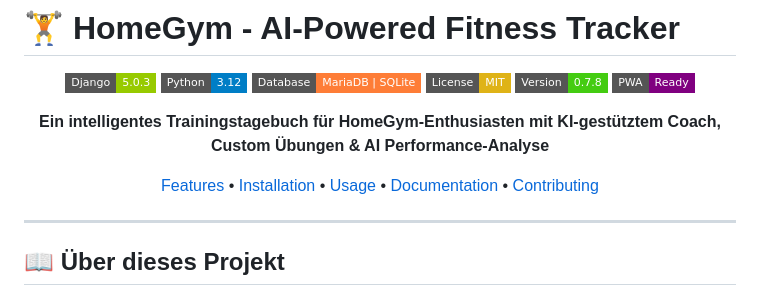
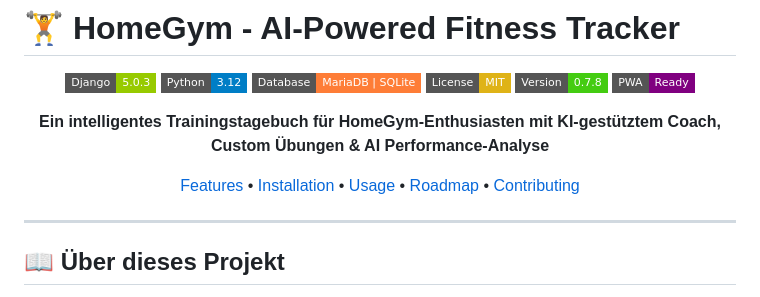
Before and after one commit to leratos/Berry-Gym, a Markdown page: README.md, the part around the change. Drawn GitHub-style; badges without logos.

Commit message:
fix: Replace broken Documentation link with Roadmap link in README

```diff
--- a/README.md
+++ b/README.md
@@ -11,7 +11,7 @@
 
 **Ein intelligentes Trainingstagebuch für HomeGym-Enthusiasten mit KI-gestütztem Coach, Custom Übungen & AI Performance-Analyse**
 
-[Features](#-features) • [Installation](#-installation) • [Usage](#-usage) • [Documentation](#-documentation) • [Contributing](#-contributing)
+[Features](#-features) • [Installation](#-installation) • [Usage](#-usage) • [Roadmap](#-roadmap--known-limitations) • [Contributing](#-contributing)
 
 </div>
 
```
